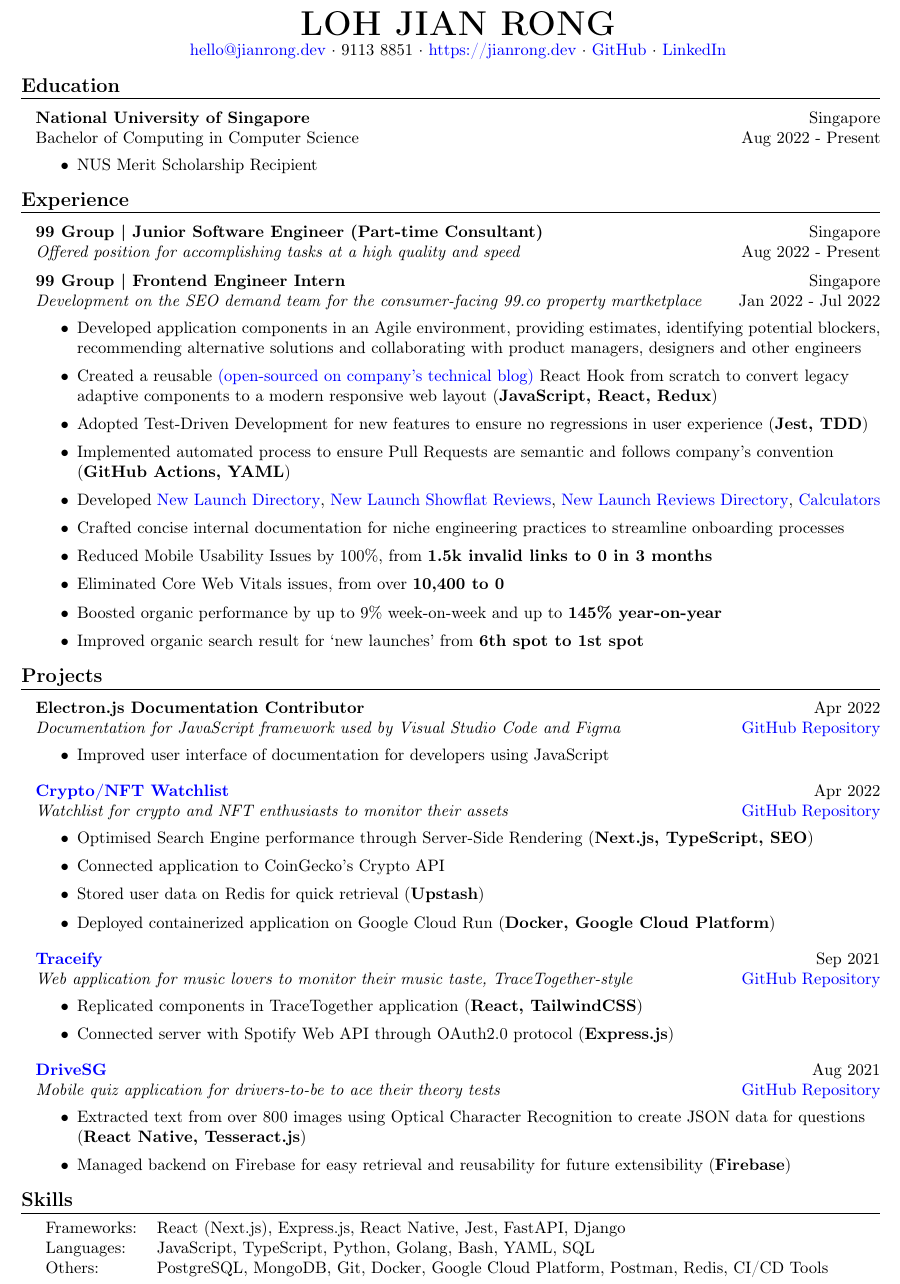
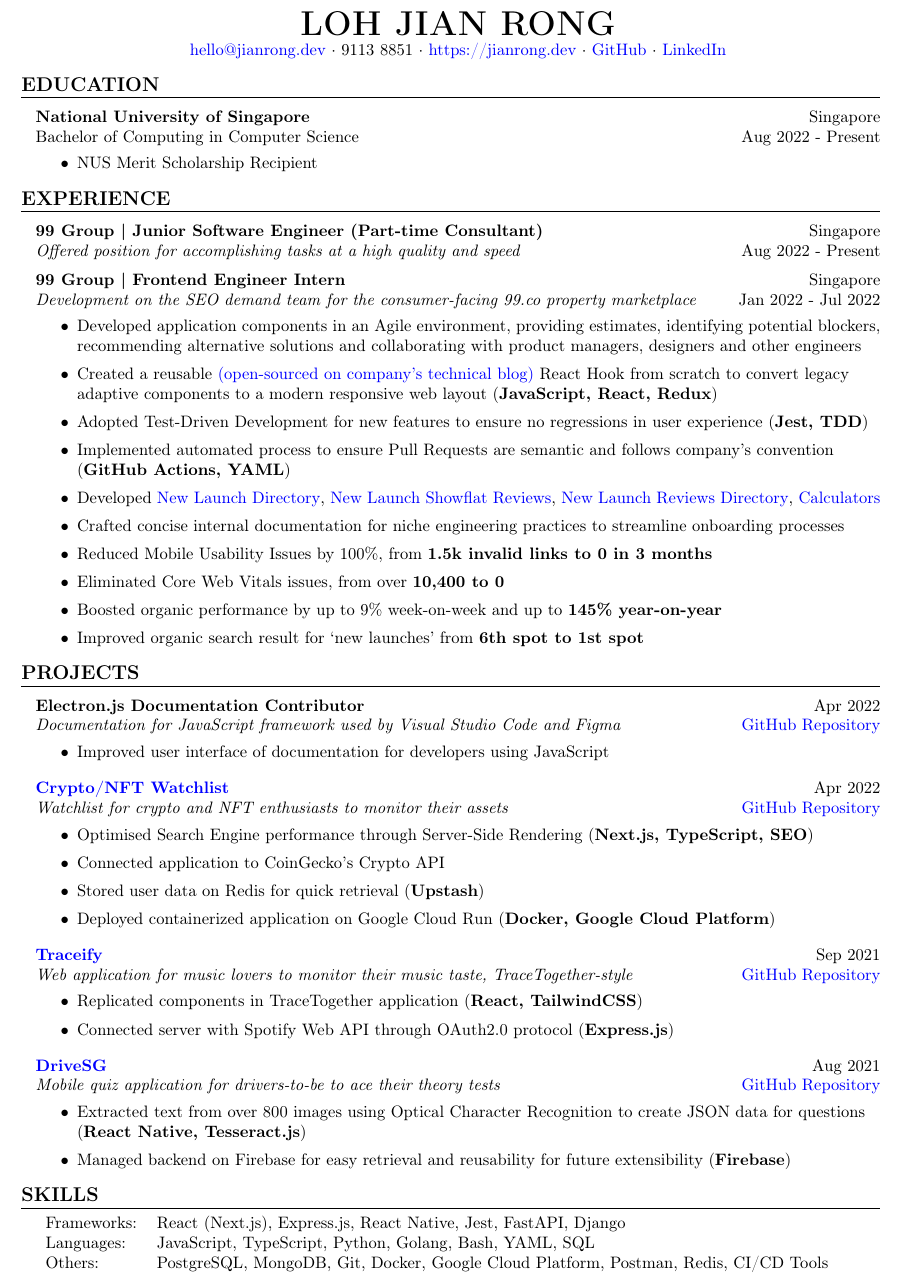
Before and after one commit to jianrong7/resume, a LaTeX CV (resume.tex): part of the page, cut so that both start at the same text. Compiled offline with pdfLaTeX.

Commit message:
more resume updates

```diff
--- a/resume.tex
+++ b/resume.tex
@@ -12,7 +12,7 @@
     \textheight=10in
     \pagestyle{empty}
     \raggedright
-    \usepackage[left=0.6in,right=0.6in,bottom=0.7in,top=0.7in]{geometry}
+    \usepackage[left=0.6in,right=0.6in,bottom=0.6in,top=0.6in]{geometry}
     % \usepackage[sfdefault]{arial}
     \usepackage[T1]{fontenc}
 
@@ -29,7 +29,6 @@
 % END RESUME DEFINITIONS %%%%%%%%%%%%%%%%%%%%%%%
 
 \begin{document}
-\vspace*{-40pt}
 
 %==== Profile ====%
 \begin{center}
@@ -38,7 +37,7 @@
 \end{center}
 
 %==== Education ====%
-\header{Education}
+\header{EDUCATION}
 \vspace{1mm}
 \textbf{National University of Singapore}\hfill Singapore\\
 Bachelor of Computing in Computer Science \hfill Aug 2022 - Present\\
@@ -56,7 +55,7 @@
 \vspace{2mm}
 
 \textbf{99 Group | Frontend Engineer Intern} \hfill Singapore\\
-\textit{Development on the SEO demand team for the consumer-facing 99.co property martketplace} \hfill Jan 2022 - Jul 2022\\
+\textit{Development on the SEO demand team for the consumer-facing 99.co property marketplace} \hfill Jan 2022 - Jul 2022\\
 \vspace{-2mm}
 \begin{itemize} \itemsep 1pt
     \item Developed application components in an Agile environment, providing estimates, identifying potential blockers, recommending alternative solutions and collaborating with product managers, designers and other engineers
@@ -72,7 +71,7 @@
 \end{itemize}
 
 %==== Projects ====%
-\header{Projects}
+\header{PROJECTS}
 \vspace{1mm}
 
 \textbf{Electron.js Documentation Contributor} \hfill Apr 2022\\
@@ -109,7 +108,7 @@
 \end{itemize}
 
 %==== Skills ====%
-\header{Skills}
+\header{SKILLS}
 \vspace{1mm}
 \begin{tabular}{ l l }
 	Frameworks: & React (Next.js), Express.js, React Native, Jest, FastAPI, Django              \\
```
Also changed, not shown: resume.pdf, resume.tex (2 more changed lines).
